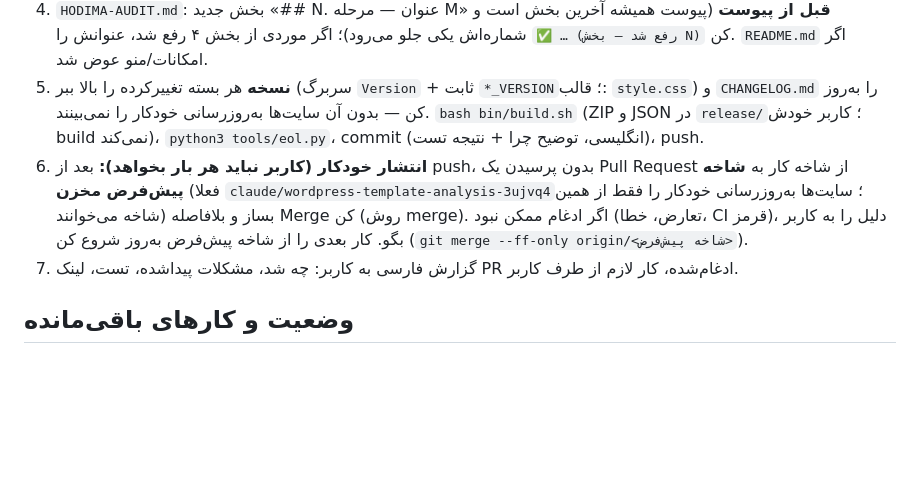
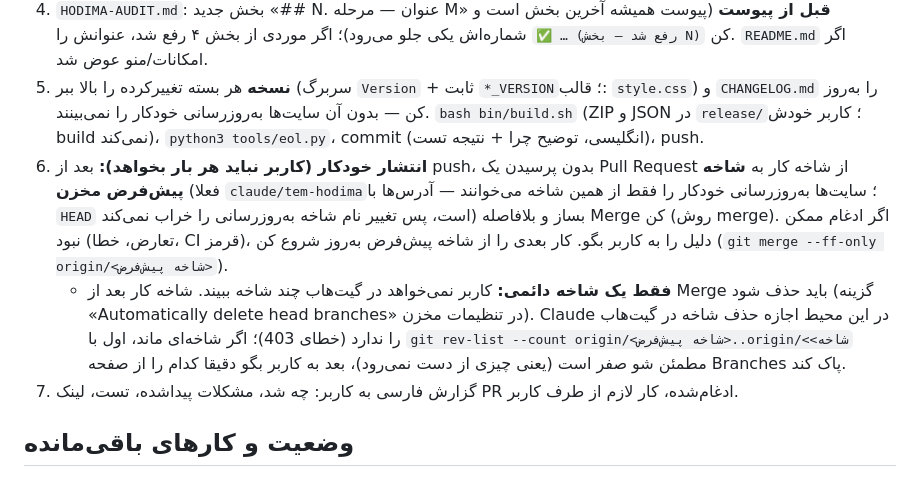
Before and after one commit to hodhodtoys-stack/hodima, a Markdown page: CLAUDE.md, the part around the change. Rendered like a GitHub page; blank space fills up the shorter version.

Commit message:
Update CLAUDE.md for renamed default branch claude/tem-hodima
The repo was consolidated to a single branch: four stale, fully merged
work branches were deleted (each was 0 commits ahead of the default)
and the default branch was renamed from
claude/wordpress-template-analysis-3ujvq4 to claude/tem-hodima.
Update the release-flow rule to the new name and add a rule to keep
only one permanent branch. Docs only; no code or release change.

Co-Authored-By: Claude Opus 5.5 <noreply@anthropic.com>
Claude-Session: https://claude.ai/code/session_013ACohm4Uo5bjqbE5ZpMgc7

```diff
--- a/CLAUDE.md
+++ b/CLAUDE.md
@@ -59,7 +59,8 @@ tools/wp-harness/admin-check.sh . /tmp/adm    # باز کردن صفحه‌ها
 3. تست (ابزار بالا + `php -l`).
 4. `HODIMA-AUDIT.md`: بخش جدید «## N. عنوان — مرحله M» **قبل از پیوست** (پیوست همیشه آخرین بخش است و شماره‌اش یکی جلو می‌رود)؛ اگر موردی از بخش ۴ رفع شد، عنوانش را `✅ … (رفع شد — بخش N)` کن. `README.md` اگر امکانات/منو عوض شد.
 5. **نسخه** هر بسته تغییرکرده را بالا ببر (سربرگ `Version` + ثابت `*_VERSION`؛ قالب: `style.css`) و `CHANGELOG.md` را به‌روز کن — بدون آن سایت‌ها به‌روزرسانی خودکار را نمی‌بینند. `bash bin/build.sh` (ZIP و JSON در `release/`؛ کاربر خودش build نمی‌کند)، `python3 tools/eol.py`، commit (انگلیسی، توضیح چرا + نتیجه تست)، push.
-6. **انتشار خودکار (کاربر نباید هر بار بخواهد):** بعد از push، بدون پرسیدن یک Pull Request از شاخه کار به **شاخه پیش‌فرض مخزن** (فعلا `claude/wordpress-template-analysis-3ujvq4`؛ سایت‌ها به‌روزرسانی خودکار را فقط از همین شاخه می‌خوانند) بساز و بلافاصله Merge کن (روش merge). اگر ادغام ممکن نبود (تعارض، خطا، CI قرمز)، دلیل را به کاربر بگو. کار بعدی را از شاخه پیش‌فرض به‌روز شروع کن (`git merge --ff-only origin/<شاخه پیش‌فرض>`).
+6. **انتشار خودکار (کاربر نباید هر بار بخواهد):** بعد از push، بدون پرسیدن یک Pull Request از شاخه کار به **شاخه پیش‌فرض مخزن** (فعلا `claude/tem-hodima`؛ سایت‌ها به‌روزرسانی خودکار را فقط از همین شاخه می‌خوانند — آدرس‌ها با `HEAD` است، پس تغییر نام شاخه به‌روزرسانی را خراب نمی‌کند) بساز و بلافاصله Merge کن (روش merge). اگر ادغام ممکن نبود (تعارض، خطا، CI قرمز)، دلیل را به کاربر بگو. کار بعدی را از شاخه پیش‌فرض به‌روز شروع کن (`git merge --ff-only origin/<شاخه پیش‌فرض>`).
+   - **فقط یک شاخه دائمی:** کاربر نمی‌خواهد در گیت‌هاب چند شاخه ببیند. شاخه کار بعد از Merge باید حذف شود (گزینه «Automatically delete head branches» در تنظیمات مخزن). Claude در این محیط اجازه حذف شاخه در گیت‌هاب را ندارد (خطای 403)؛ اگر شاخه‌ای ماند، اول با `git rev-list --count origin/<شاخه پیش‌فرض>..origin/<شاخه>` مطمئن شو صفر است (یعنی چیزی از دست نمی‌رود)، بعد به کاربر بگو دقیقا کدام را از صفحه Branches پاک کند.
 7. گزارش فارسی به کاربر: چه شد، مشکلات پیدا‌شده، تست، لینک PR ادغام‌شده، کار لازم از طرف کاربر.
 
 ## وضعیت و کارهای باقی‌مانده
```
